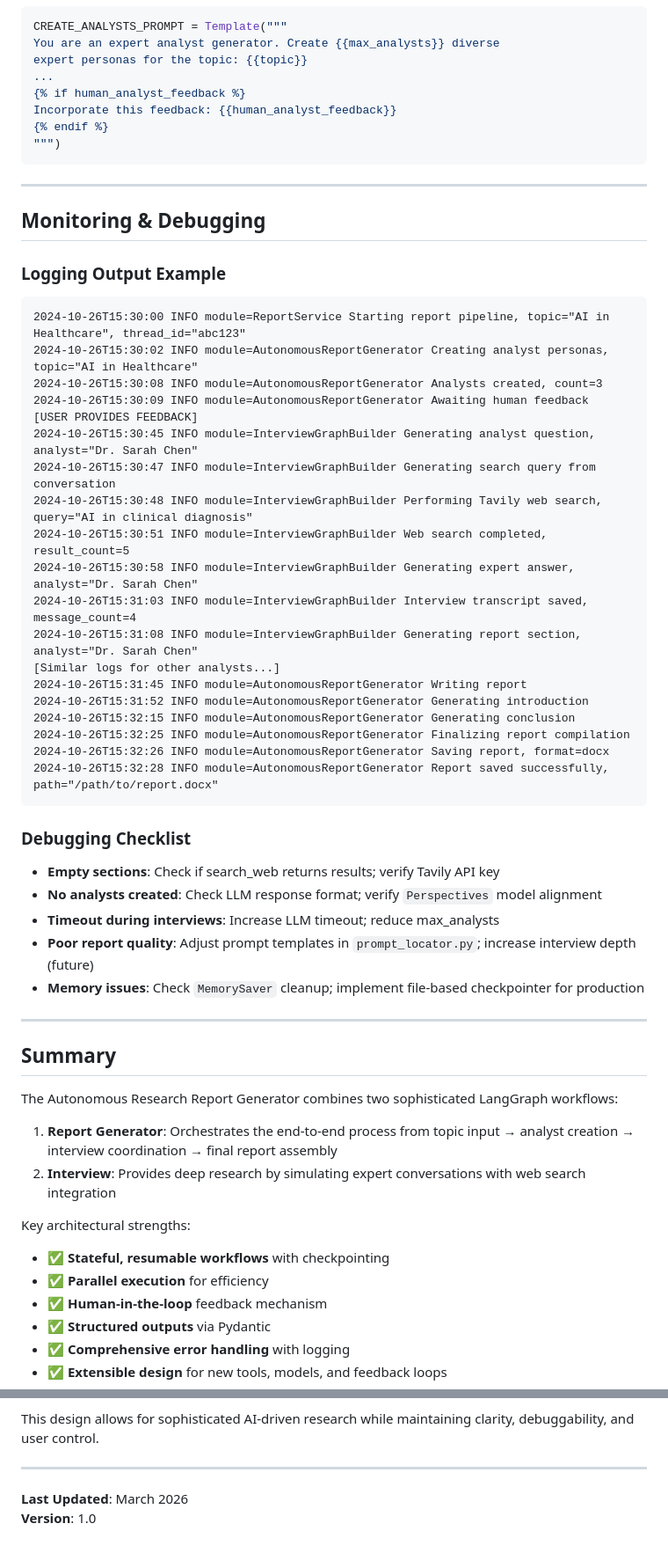
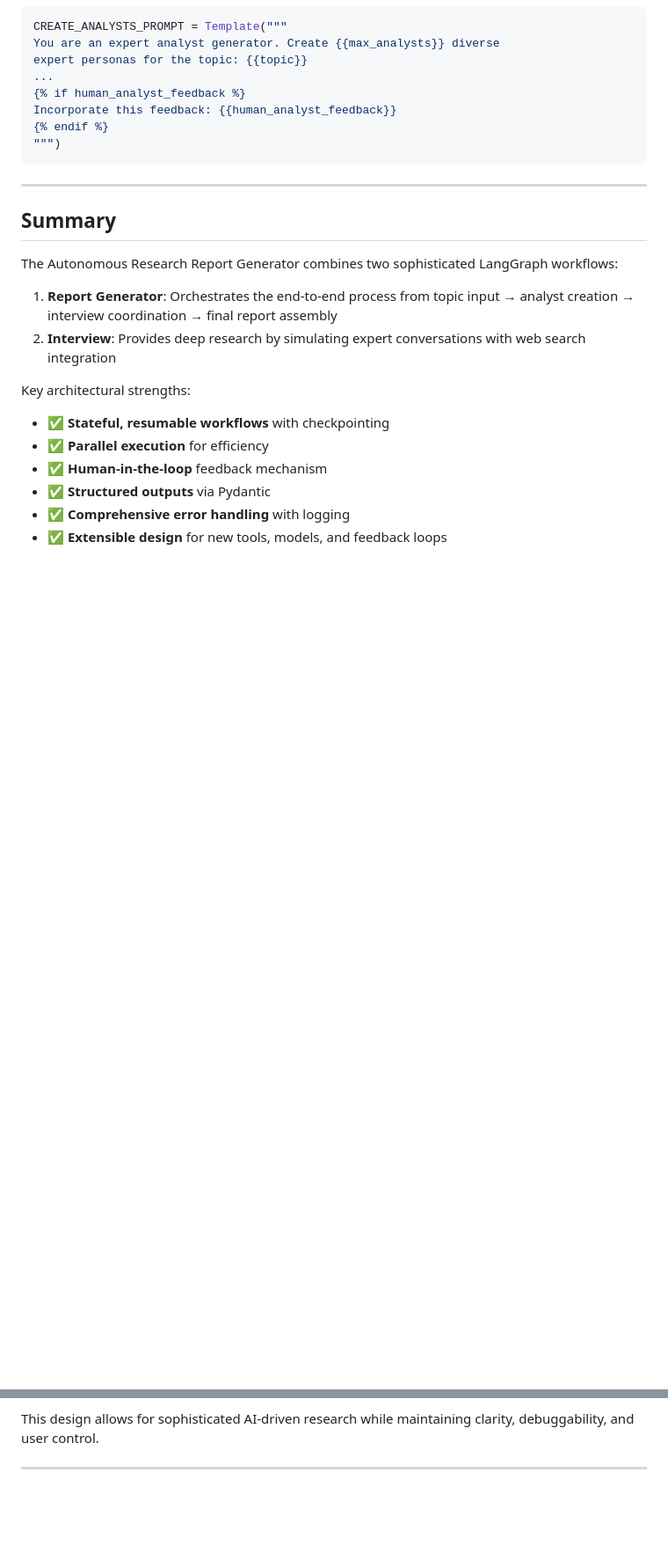
Before and after one commit to Pramod0210/RESEARCH_AGENT, a Markdown page: WORKFLOW_DESIGN.md, 2 parts joined by grey strips. Shown at 88% size. GitHub-like rendering; blank space fills up the shorter version.

````diff
--- a/WORKFLOW_DESIGN.md
+++ b/WORKFLOW_DESIGN.md
@@ -848,42 +785,6 @@ Incorporate this feedback: {{human_analyst_feedback}}
 
 ---
 
-## Monitoring & Debugging
-
-### Logging Output Example
-
-```
-2024-10-26T15:30:00 INFO module=ReportService Starting report pipeline, topic="AI in Healthcare", thread_id="abc123"
-2024-10-26T15:30:02 INFO module=AutonomousReportGenerator Creating analyst personas, topic="AI in Healthcare"
-2024-10-26T15:30:08 INFO module=AutonomousReportGenerator Analysts created, count=3
-2024-10-26T15:30:09 INFO module=AutonomousReportGenerator Awaiting human feedback
-[USER PROVIDES FEEDBACK]
-2024-10-26T15:30:45 INFO module=InterviewGraphBuilder Generating analyst question, analyst="Dr. Sarah Chen"
-2024-10-26T15:30:47 INFO module=InterviewGraphBuilder Generating search query from conversation
-2024-10-26T15:30:48 INFO module=InterviewGraphBuilder Performing Tavily web search, query="AI in clinical diagnosis"
-2024-10-26T15:30:51 INFO module=InterviewGraphBuilder Web search completed, result_count=5
-2024-10-26T15:30:58 INFO module=InterviewGraphBuilder Generating expert answer, analyst="Dr. Sarah Chen"
-2024-10-26T15:31:03 INFO module=InterviewGraphBuilder Interview transcript saved, message_count=4
-2024-10-26T15:31:08 INFO module=InterviewGraphBuilder Generating report section, analyst="Dr. Sarah Chen"
-[Similar logs for other analysts...]
-2024-10-26T15:31:45 INFO module=AutonomousReportGenerator Writing report
-2024-10-26T15:31:52 INFO module=AutonomousReportGenerator Generating introduction
-2024-10-26T15:32:15 INFO module=AutonomousReportGenerator Generating conclusion
-2024-10-26T15:32:25 INFO module=AutonomousReportGenerator Finalizing report compilation
-2024-10-26T15:32:26 INFO module=AutonomousReportGenerator Saving report, format=docx
-2024-10-26T15:32:28 INFO module=AutonomousReportGenerator Report saved successfully, path="/path/to/report.docx"
-```
-
-### Debugging Checklist
-
-- **Empty sections**: Check if search_web returns results; verify Tavily API key
-- **No analysts created**: Check LLM response format; verify `Perspectives` model alignment
-- **Timeout during interviews**: Increase LLM timeout; reduce max_analysts
-- **Poor report quality**: Adjust prompt templates in `prompt_locator.py`; increase interview depth (future)
-- **Memory issues**: Check `MemorySaver` cleanup; implement file-based checkpointer for production
-
----
-
 ## Summary
 
 The Autonomous Research Report Generator combines two sophisticated LangGraph workflows:
@@ -902,6 +803,3 @@ Key architectural strengths:
 This design allows for sophisticated AI-driven research while maintaining clarity, debuggability, and user control.
 
 ---
-
-**Last Updated**: March 2026
-**Version**: 1.0
````
Also changed, not shown: other parts of WORKFLOW_DESIGN.md (+1 -64 lines), README.md (+0 -20 lines).
